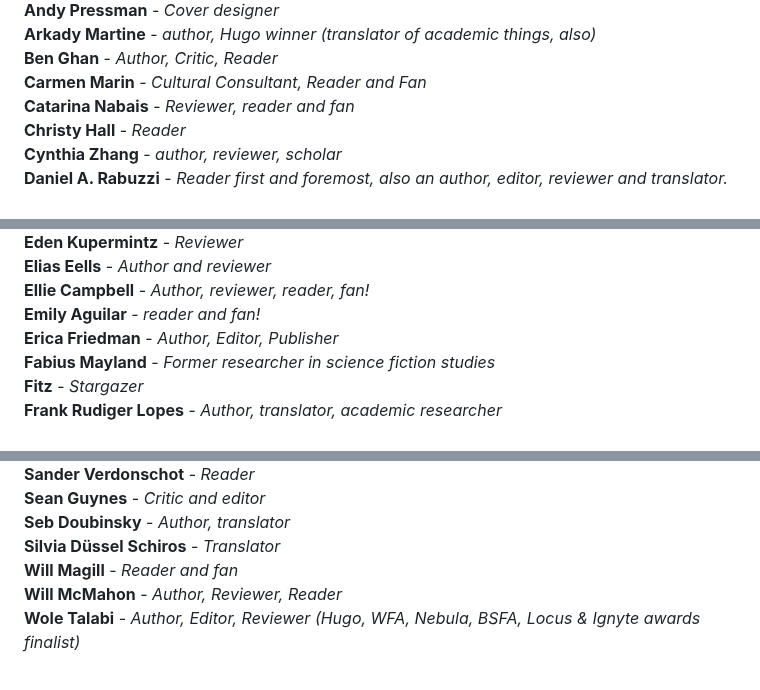
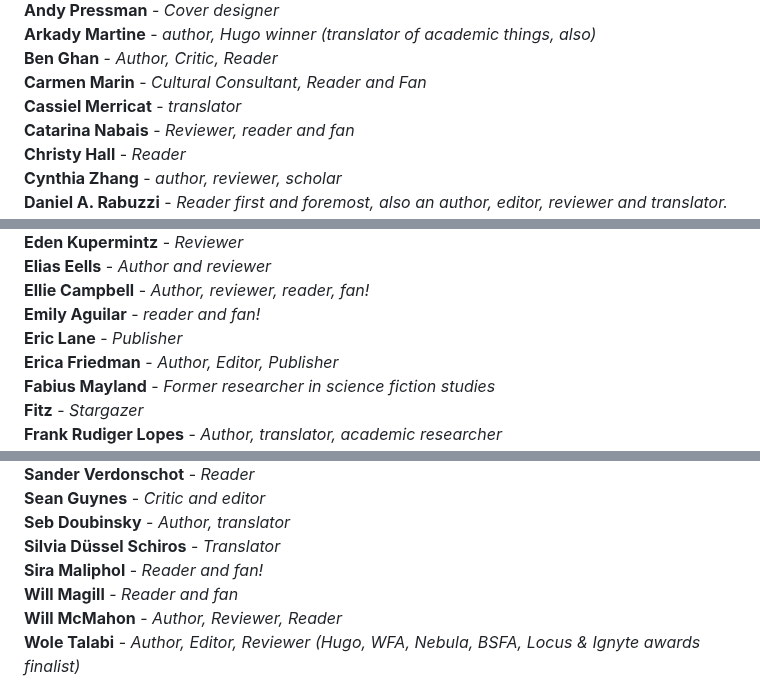
Before and after one commit to EdenKupe/translatedHugo, a Markdown page: signatories.md, 3 parts joined by grey strips. Rendered like a GitHub page.

```diff
--- a/signatories.md
+++ b/signatories.md
@@ -27,6 +27,7 @@ This page will be updated with the names of folks who support the proposal to ad
 **Arkady Martine** - *author, Hugo winner (translator of academic things, also)* <br>
 **Ben Ghan** - *Author, Critic, Reader* <br>
 **Carmen Marin** - *Cultural Consultant, Reader and Fan* <br>
+**Cassiel Merricat** - *translator* <br>
 **Catarina Nabais** - *Reviewer, reader and fan* <br>
 **Christy Hall** - *Reader* <br>
 **Cynthia Zhang** - *author, reviewer, scholar* <br>
@@ -42,6 +43,7 @@ This page will be updated with the names of folks who support the proposal to ad
 **Elias Eells** - *Author and reviewer* <br>
 **Ellie Campbell** - *Author, reviewer, reader, fan!* <br>
 **Emily Aguilar** - *reader and fan!* <br>
+**Eric Lane** - *Publisher* <br>
 **Erica Friedman** - *Author, Editor, Publisher* <br>
 **Fabius Mayland** - *Former researcher in science fiction studies* <br>
 **Fitz** - *Stargazer* <br>
@@ -89,6 +91,7 @@ This page will be updated with the names of folks who support the proposal to ad
 **Sean Guynes** - *Critic and editor* <br>
 **Seb Doubinsky** - *Author, translator* <br>
 **Silvia Düssel Schiros** - *Translator* <br>
+**Sira Maliphol** - *Reader and fan!* <br>
 **Will Magill** - *Reader and fan* <br>
 **Will McMahon** - *Author, Reviewer, Reader* <br>
 **Wole Talabi** - *Author, Editor, Reviewer (Hugo, WFA, Nebula, BSFA, Locus & Ignyte awards finalist)* <br>
```
